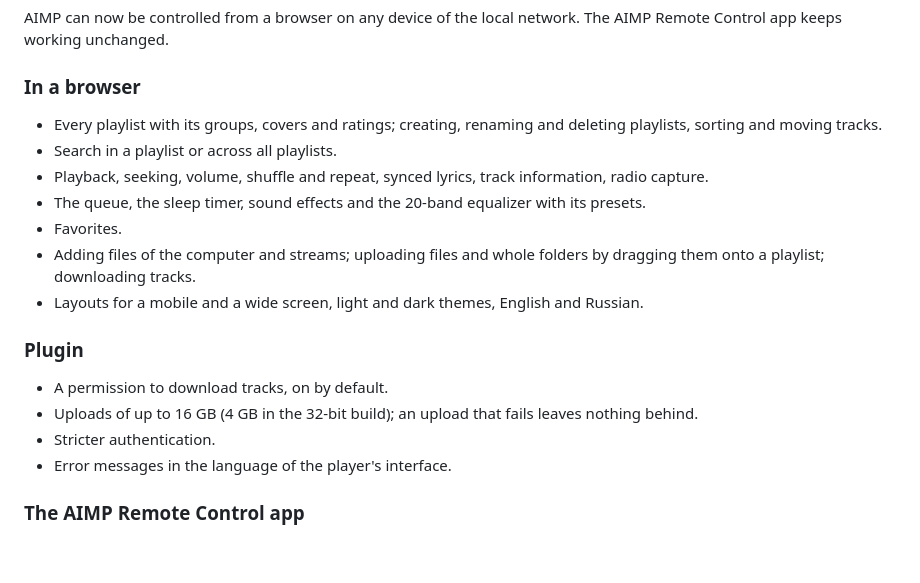
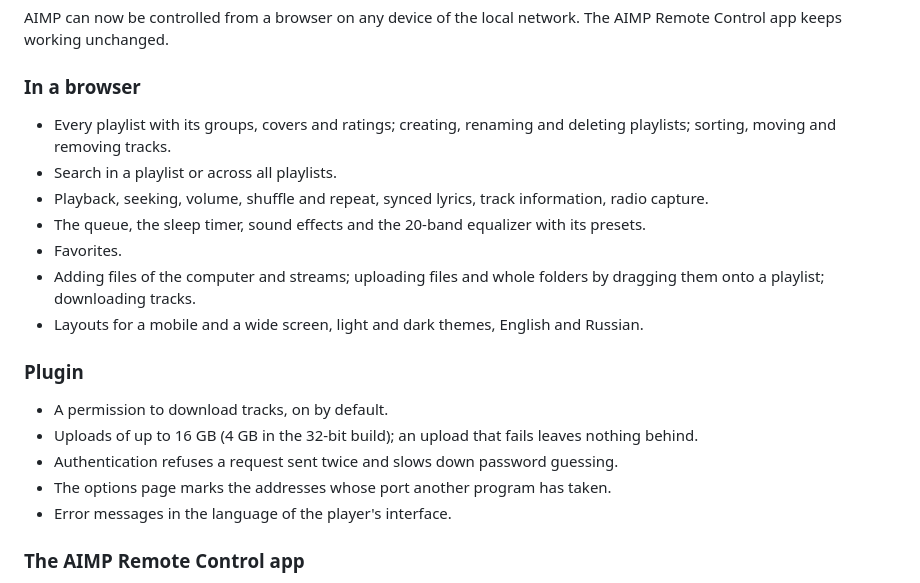
Before and after one commit to tarcode-apps/AIMPRemoteControl, a Markdown page: CHANGELOG.md, the part around one of its changes. Rendered like a GitHub page; blank space fills up the shorter version.

```diff
--- a/CHANGELOG.md
+++ b/CHANGELOG.md
@@ -7,8 +7,8 @@ unchanged.
 
 ### In a browser
 
-- Every playlist with its groups, covers and ratings; creating, renaming and deleting playlists, sorting and moving
-  tracks.
+- Every playlist with its groups, covers and ratings; creating, renaming and deleting playlists; sorting, moving and
+  removing tracks.
 - Search in a playlist or across all playlists.
 - Playback, seeking, volume, shuffle and repeat, synced lyrics, track information, radio capture.
 - The queue, the sleep timer, sound effects and the 20-band equalizer with its presets.
@@ -21,7 +21,8 @@ unchanged.
 
 - A permission to download tracks, on by default.
 - Uploads of up to 16 GB (4 GB in the 32-bit build); an upload that fails leaves nothing behind.
-- Stricter authentication.
+- Authentication refuses a request sent twice and slows down password guessing.
+- The options page marks the addresses whose port another program has taken.
 - Error messages in the language of the player's interface.
 
 ### The AIMP Remote Control app
```
Also changed, not shown: other parts of CHANGELOG.md (+1 -1 lines), README.md (+10 -8 lines), docs/catalog/README.md (+24 -15 lines), docs/catalog/aimp_remote_control_full.png (deleted), docs/catalog/aimp_remote_control_full_ru.png (deleted), docs/catalog/aimp_remote_control_plugin_en.png (added), docs/catalog/aimp_remote_control_plugin_ru.png (added), docs/catalog/aimp_remote_control_web_en.png (added), docs/catalog/aimp_remote_control_web_ru.png (added), 5 other files.
